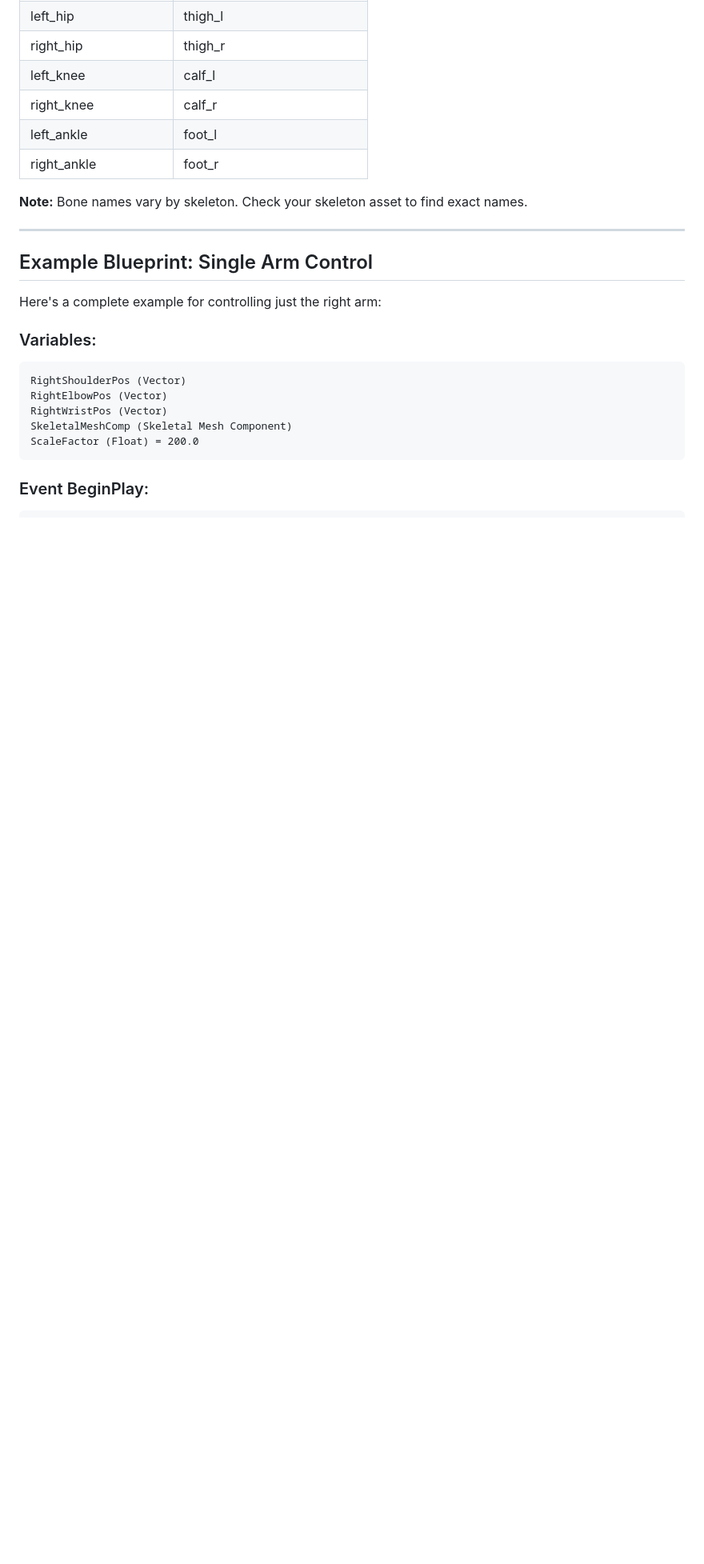
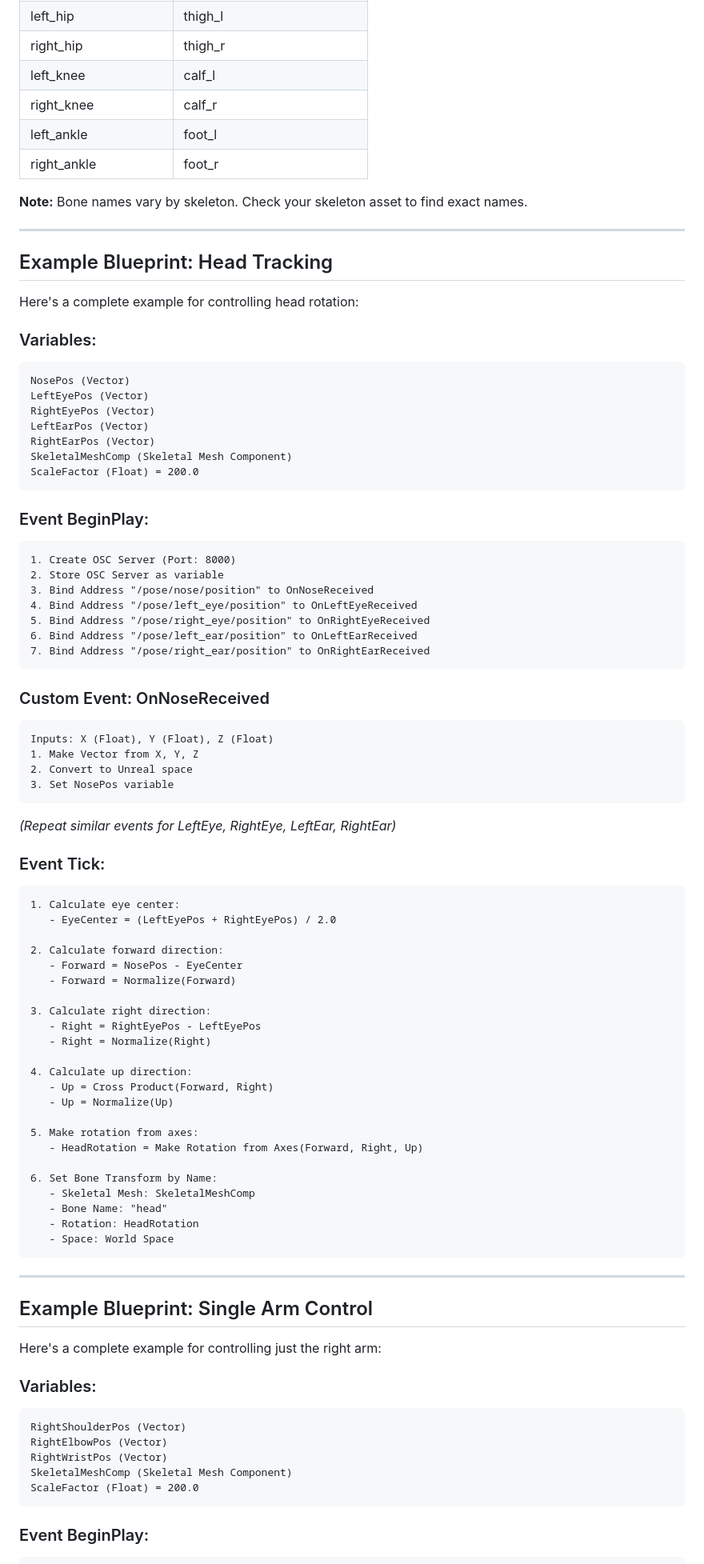
Before and after one commit to fredeerock/mediapipeosc, a Markdown page: UNREAL_SKELETON_RETARGETING.md, the part around the change printed below. Shown: that part at 80% size. Drawn GitHub-style; blank space fills up the shorter version.

````diff
--- a/UNREAL_SKELETON_RETARGETING.md
+++ b/UNREAL_SKELETON_RETARGETING.md
@@ -233,6 +329,70 @@ left_ankle | foot_l
 right_ankle | foot_r
 
 **Note:** Bone names vary by skeleton. Check your skeleton asset to find exact names.
+
+---
+
+## Example Blueprint: Head Tracking
+
+Here's a complete example for controlling head rotation:
+
+### Variables:
+```
+NosePos (Vector)
+LeftEyePos (Vector)
+RightEyePos (Vector)
+LeftEarPos (Vector)
+RightEarPos (Vector)
+SkeletalMeshComp (Skeletal Mesh Component)
+ScaleFactor (Float) = 200.0
+```
+
+### Event BeginPlay:
+```
+1. Create OSC Server (Port: 8000)
+2. Store OSC Server as variable
+3. Bind Address "/pose/nose/position" to OnNoseReceived
+4. Bind Address "/pose/left_eye/position" to OnLeftEyeReceived
+5. Bind Address "/pose/right_eye/position" to OnRightEyeReceived
+6. Bind Address "/pose/left_ear/position" to OnLeftEarReceived
+7. Bind Address "/pose/right_ear/position" to OnRightEarReceived
+```
+
+### Custom Event: OnNoseReceived
+```
+Inputs: X (Float), Y (Float), Z (Float)
+1. Make Vector from X, Y, Z
+2. Convert to Unreal space
+3. Set NosePos variable
+```
+*(Repeat similar events for LeftEye, RightEye, LeftEar, RightEar)*
+
+### Event Tick:
+```
+1. Calculate eye center:
+   - EyeCenter = (LeftEyePos + RightEyePos) / 2.0
+
+2. Calculate forward direction:
+   - Forward = NosePos - EyeCenter
+   - Forward = Normalize(Forward)
+
+3. Calculate right direction:
+   - Right = RightEyePos - LeftEyePos
+   - Right = Normalize(Right)
+
+4. Calculate up direction:
+   - Up = Cross Product(Forward, Right)
+   - Up = Normalize(Up)
+
+5. Make rotation from axes:
+   - HeadRotation = Make Rotation from Axes(Forward, Right, Up)
+
+6. Set Bone Transform by Name:
+   - Skeletal Mesh: SkeletalMeshComp
+   - Bone Name: "head"
+   - Rotation: HeadRotation
+   - Space: World Space
+```
 
 ---
 
````
Also changed, not shown: other parts of UNREAL_SKELETON_RETARGETING.md (+100 -4 lines).
